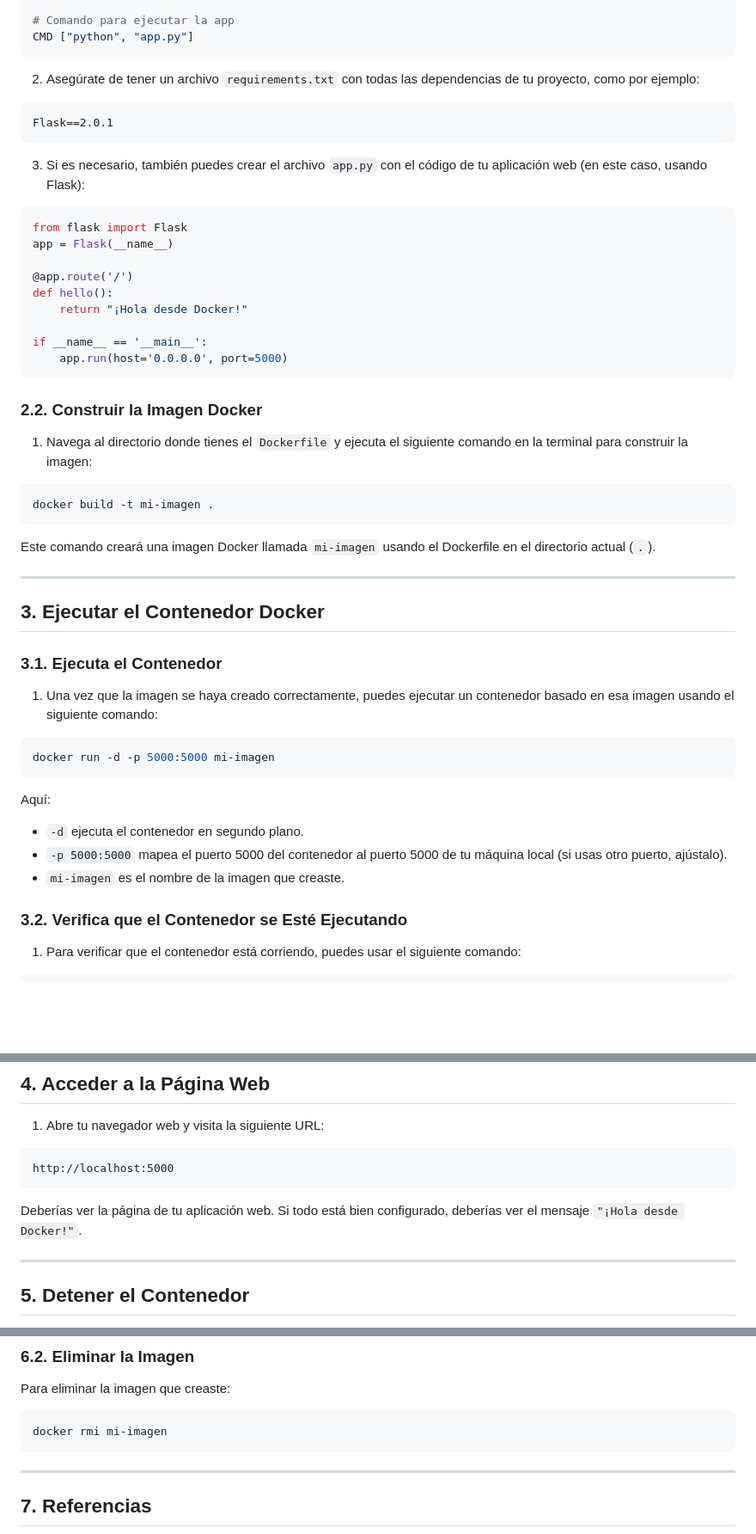
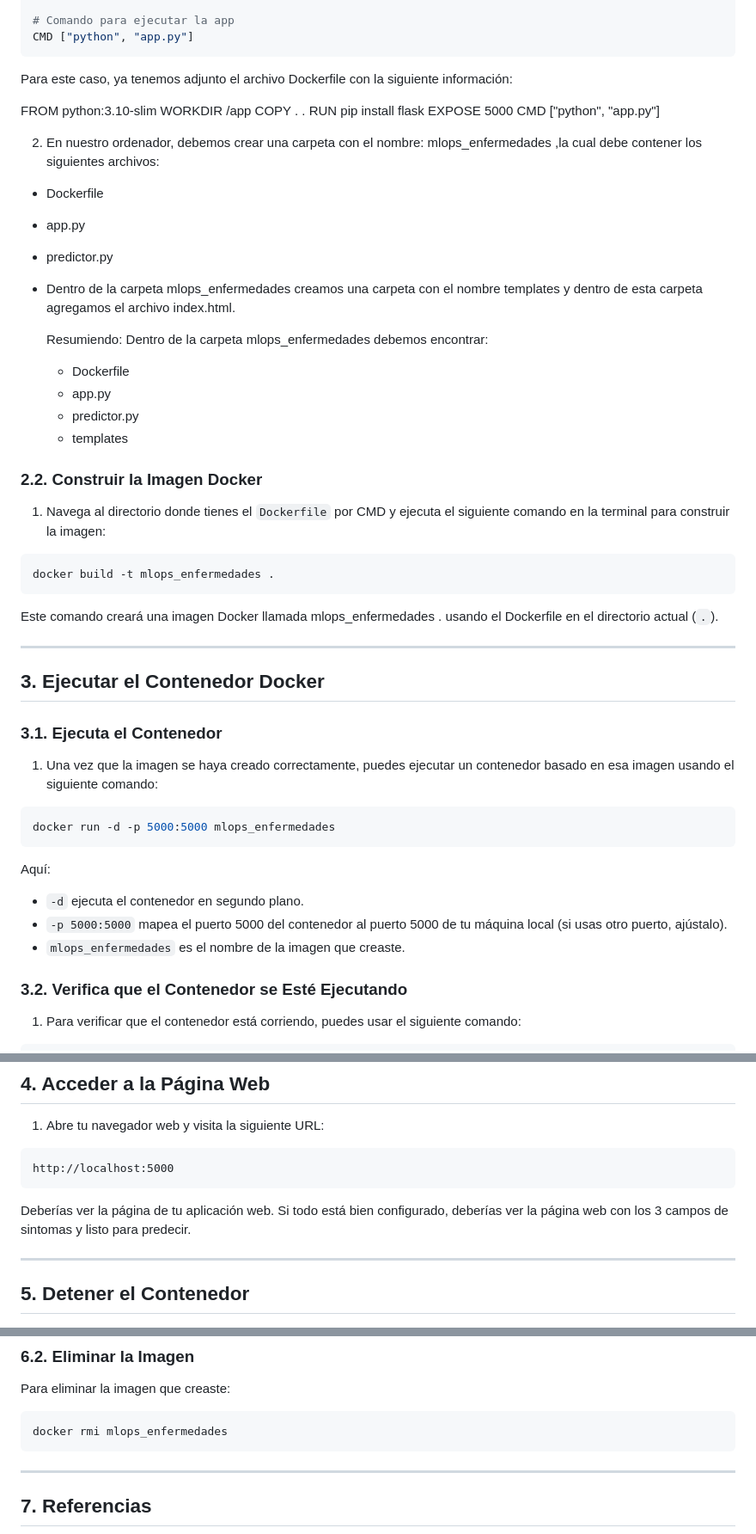
Before and after one commit to YesidCastelblanco/Prediccion_enfermedades, a Markdown page: README.md, 3 parts joined by grey strips. Shown at 86% size. Drawn GitHub-style; blank space fills up the shorter version.

````diff
--- a/README.md
+++ b/README.md
@@ -75,35 +73,39 @@ EXPOSE 5000
 CMD ["python", "app.py"]
 ```
 
-2. Asegúrate de tener un archivo `requirements.txt` con todas las dependencias de tu proyecto, como por ejemplo:
+Para este caso, ya tenemos adjunto el archivo Dockerfile con la siguiente información:
 
-```txt
-Flask==2.0.1
-```
+FROM python:3.10-slim
+WORKDIR /app
+COPY . .
+RUN pip install flask
+EXPOSE 5000
+CMD ["python", "app.py"]
 
-3. Si es necesario, también puedes crear el archivo `app.py` con el código de tu aplicación web (en este caso, usando Flask):
 
-```python
-from flask import Flask
-app = Flask(__name__)
+2. En nuestro ordenador, debemos crear una carpeta con el nombre: mlops_enfermedades ,la cual debe contener los siguientes archivos:
 
-@app.route('/')
-def hello():
-    return "¡Hola desde Docker!"
+* Dockerfile
+* app.py
+* predictor.py
+* Dentro de la carpeta mlops_enfermedades creamos una carpeta con el nombre templates y dentro de esta carpeta agregamos el archivo
+  index.html.
 
-if __name__ == '__main__':
-    app.run(host='0.0.0.0', port=5000)
-```
+  Resumiendo: Dentro de la carpeta mlops_enfermedades debemos encontrar:
+  * Dockerfile
+  * app.py
+  * predictor.py
+  * templates
 
 ### 2.2. Construir la Imagen Docker
 
-1. Navega al directorio donde tienes el `Dockerfile` y ejecuta el siguiente comando en la terminal para construir la imagen:
+1. Navega al directorio donde tienes el `Dockerfile` por CMD y ejecuta el siguiente comando en la terminal para construir la imagen:
 
 ```bash
-docker build -t mi-imagen .
+docker build -t mlops_enfermedades .
 ```
 
-Este comando creará una imagen Docker llamada `mi-imagen` usando el Dockerfile en el directorio actual (`.`).
+Este comando creará una imagen Docker llamada mlops_enfermedades . usando el Dockerfile en el directorio actual (`.`).
 
 ---
 
@@ -114,13 +116,13 @@ Este comando creará una imagen Docker llamada `mi-imagen` usando el Dockerfile
 1. Una vez que la imagen se haya creado correctamente, puedes ejecutar un contenedor basado en esa imagen usando el siguiente comando:
 
 ```bash
-docker run -d -p 5000:5000 mi-imagen
+docker run -d -p 5000:5000 mlops_enfermedades
 ```
 
 Aquí:
 - `-d` ejecuta el contenedor en segundo plano.
 - `-p 5000:5000` mapea el puerto 5000 del contenedor al puerto 5000 de tu máquina local (si usas otro puerto, ajústalo).
-- `mi-imagen` es el nombre de la imagen que creaste.
+- `mlops_enfermedades` es el nombre de la imagen que creaste.
 
 ### 3.2. Verifica que el Contenedor se Esté Ejecutando
 
@@ -142,7 +144,7 @@ Este comando te mostrará los contenedores en ejecución, junto con los puertos
 http://localhost:5000
 ```
 
-Deberías ver la página de tu aplicación web. Si todo está bien configurado, deberías ver el mensaje `"¡Hola desde Docker!"`.
+Deberías ver la página de tu aplicación web. Si todo está bien configurado, deberías ver la página web con los 3 campos de sintomas y listo para predecir.
 
 ---
 
@@ -177,7 +179,7 @@ docker rm <ID del contenedor>
 Para eliminar la imagen que creaste:
 
 ```bash
-docker rmi mi-imagen
+docker rmi mlops_enfermedades
 ```
 
 ---
````
Also changed, not shown: other parts of README.md (+0 -2 lines).
